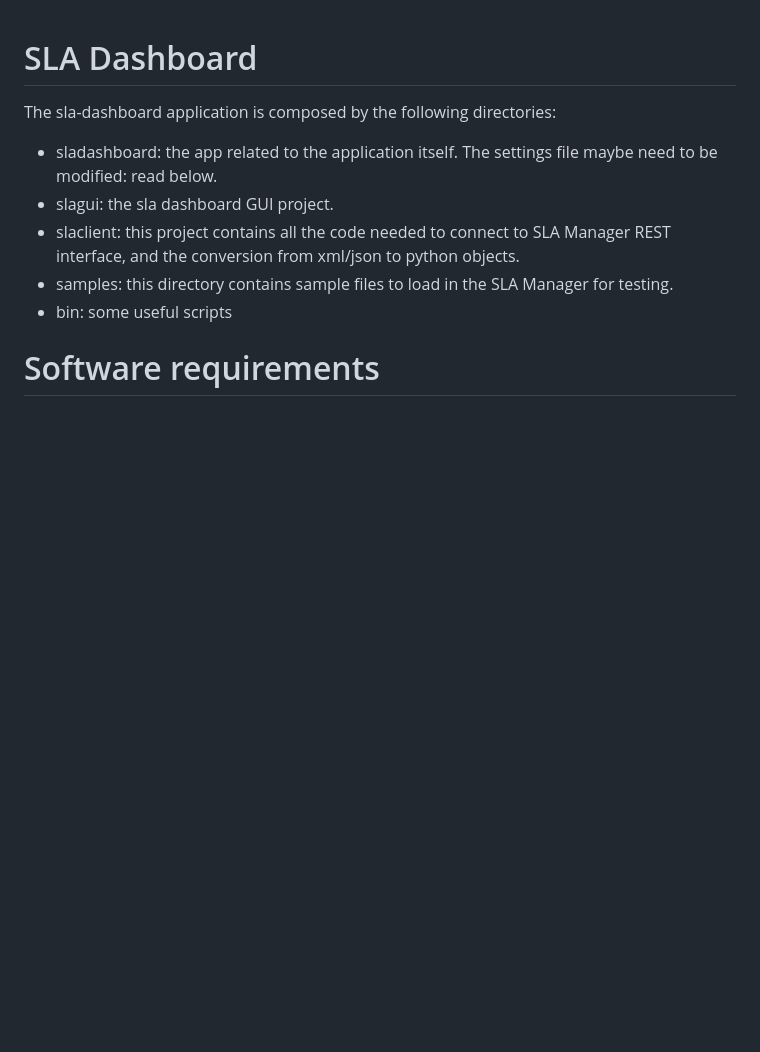
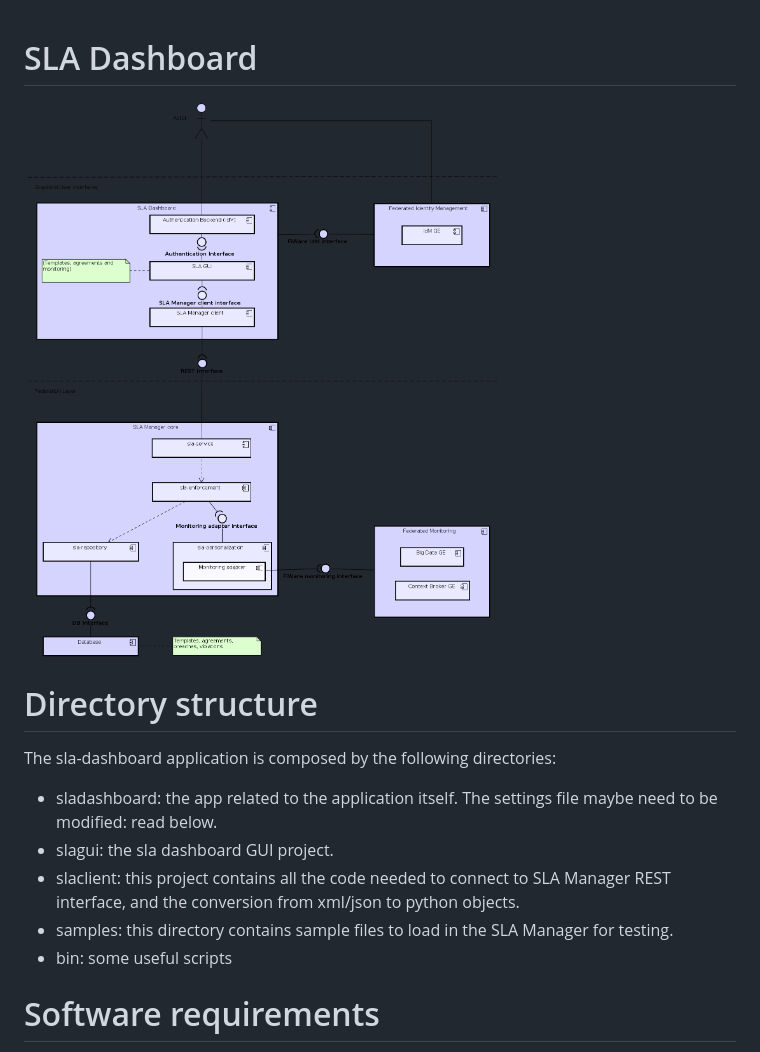
Before and after one commit to Atos-FiwareOps/sla-dashboard, a Markdown page: README.md, the part around the change. Rendered like a GitHub page; pictures changed too: docs/images/slasystem.png (added); blank space fills up the shorter version.

Commit message:
Add architecture image to README

```diff
--- a/README.md
+++ b/README.md
@@ -1,4 +1,8 @@
 # SLA Dashboard
+
+![slasystem](docs/images/slasystem.png)
+
+# Directory structure
 
 The sla-dashboard application is composed by the following directories:
 * sladashboard: the app related to the application itself. The settings
```
